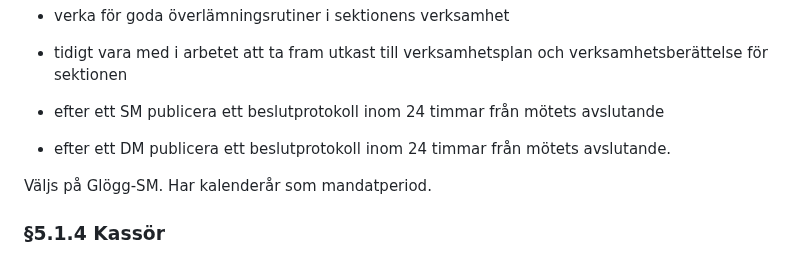
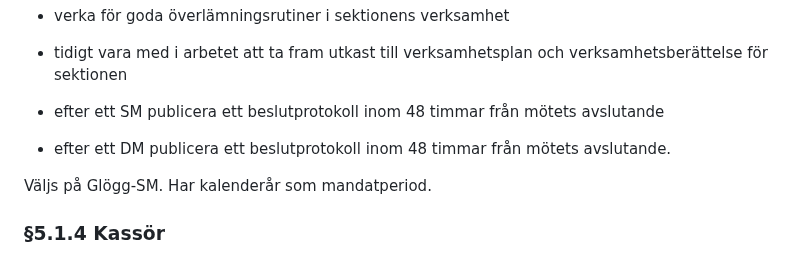
Before and after one commit to vlle1/styrdokument, a Markdown page: reglemente/body.md, the part around the change. Drawn GitHub-style.

Commit message:
23S01-06
Motion angående Ökad flexibilitet i Sekreterares schema

```diff
--- a/reglemente/body.md
+++ b/reglemente/body.md
@@ -697,9 +697,9 @@ Väljs på Glögg-SM. Har kalenderår som mandatperiod.
 
 -   tidigt vara med i arbetet att ta fram utkast till verksamhetsplan och verksamhetsberättelse för sektionen
 
--   efter ett SM publicera ett beslutprotokoll inom 24 timmar från mötets avslutande
+-   efter ett SM publicera ett beslutprotokoll inom 48 timmar från mötets avslutande
 
--   efter ett DM publicera ett beslutprotokoll inom 24 timmar från mötets avslutande.
+-   efter ett DM publicera ett beslutprotokoll inom 48 timmar från mötets avslutande.
 
 Väljs på Glögg-SM. Har kalenderår som mandatperiod.
 
```
